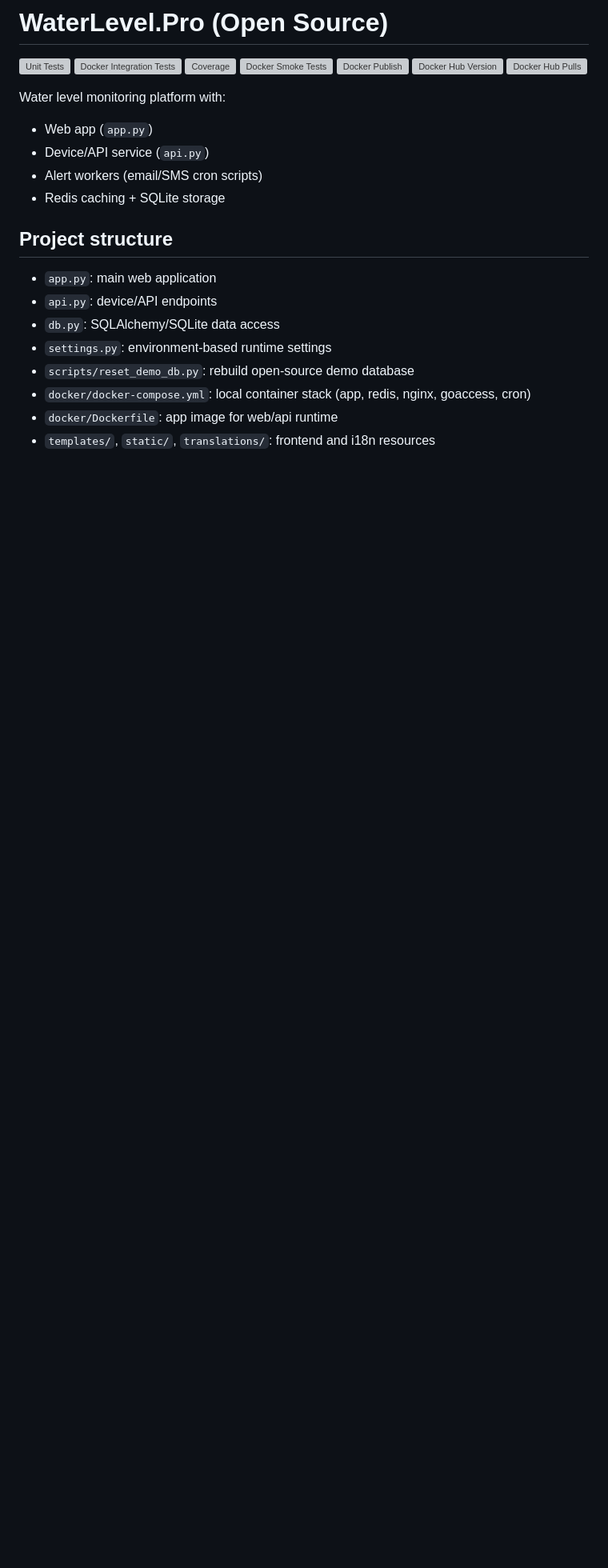
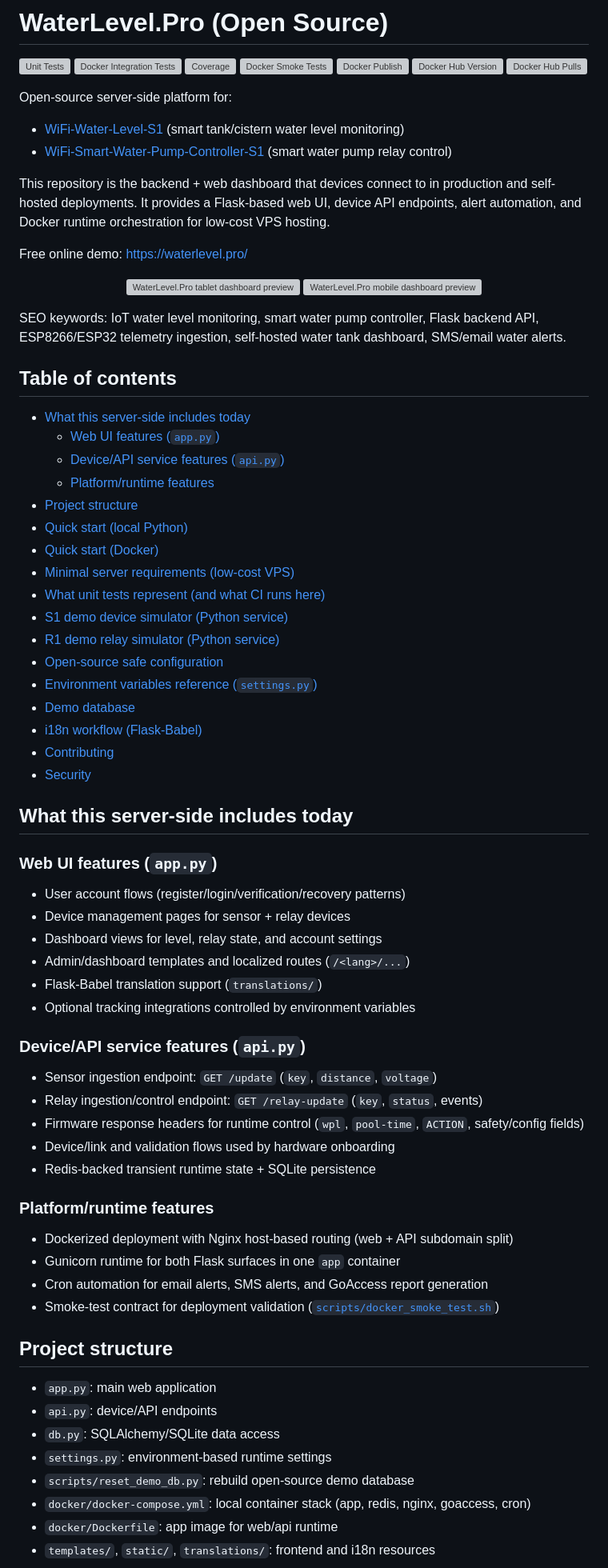
Before and after one commit to rrguardo/WaterLevel.Pro, a Markdown page: README.md, the part around one of its changes. Shown at 80% size. Drawn GitHub-style; blank space fills up the shorter version; grey boxes are pictures that could not be loaded.

Commit message:
docs(readme): improve project description, links, toc and UI previews

```diff
--- a/README.md
+++ b/README.md
@@ -2,11 +2,66 @@
 
 [![Unit Tests](https://github.com/rrguardo/WaterLevel.Pro/actions/workflows/unit-tests.yml/badge.svg)](https://github.com/rrguardo/WaterLevel.Pro/actions/workflows/unit-tests.yml) [![Docker Integration Tests](https://github.com/rrguardo/WaterLevel.Pro/actions/workflows/integration-tests.yml/badge.svg)](https://github.com/rrguardo/WaterLevel.Pro/actions/workflows/integration-tests.yml) [![Coverage](https://img.shields.io/endpoint?url=https://raw.githubusercontent.com/rrguardo/WaterLevel.Pro/gh-pages/badges/coverage.json)](https://github.com/rrguardo/WaterLevel.Pro/actions/workflows/unit-tests.yml) [![Docker Smoke Tests](https://github.com/rrguardo/WaterLevel.Pro/actions/workflows/docker-smoke.yml/badge.svg)](https://github.com/rrguardo/WaterLevel.Pro/actions/workflows/docker-smoke.yml) [![Docker Publish](https://github.com/rrguardo/WaterLevel.Pro/actions/workflows/docker-publish.yml/badge.svg)](https://github.com/rrguardo/WaterLevel.Pro/actions/workflows/docker-publish.yml) [![Docker Hub Version](https://img.shields.io/docker/v/rguardo/waterlevel-pro?label=Docker%20Hub&sort=semver)](https://hub.docker.com/r/rguardo/waterlevel-pro) [![Docker Hub Pulls](https://img.shields.io/docker/pulls/rguardo/waterlevel-pro?label=Pulls)](https://hub.docker.com/r/rguardo/waterlevel-pro)
 
-Water level monitoring platform with:
-- Web app (`app.py`)
-- Device/API service (`api.py`)
-- Alert workers (email/SMS cron scripts)
-- Redis caching + SQLite storage
+Open-source server-side platform for:
+- [WiFi-Water-Level-S1](https://github.com/rrguardo/WiFi-Water-Level-S1) (smart tank/cistern water level monitoring)
+- [WiFi-Smart-Water-Pump-Controller-S1](https://github.com/rrguardo/WiFi-Smart-Water-Pump-Controller-S1) (smart water pump relay control)
+
+This repository is the backend + web dashboard that devices connect to in production and self-hosted deployments. It provides a Flask-based web UI, device API endpoints, alert automation, and Docker runtime orchestration for low-cost VPS hosting.
+
+Free online demo: [https://waterlevel.pro/](https://waterlevel.pro/)
+
+<p align="center">
+   <img src="https://waterlevel.pro/static/prod_img/tab.png" alt="WaterLevel.Pro tablet dashboard preview" width="340" />
+   <img src="https://waterlevel.pro/static/prod_img/cel.png" alt="WaterLevel.Pro mobile dashboard preview" width="180" />
+</p>
+
+SEO keywords: IoT water level monitoring, smart water pump controller, Flask backend API, ESP8266/ESP32 telemetry ingestion, self-hosted water tank dashboard, SMS/email water alerts.
+
+## Table of contents
+
+- [What this server-side includes today](#what-this-server-side-includes-today)
+   - [Web UI features (`app.py`)](#web-ui-features-apppy)
+   - [Device/API service features (`api.py`)](#deviceapi-service-features-apipy)
+   - [Platform/runtime features](#platformruntime-features)
+- [Project structure](#project-structure)
+- [Quick start (local Python)](#quick-start-local-python)
+- [Quick start (Docker)](#quick-start-docker)
+- [Minimal server requirements (low-cost VPS)](#minimal-server-requirements-low-cost-vps)
+- [What unit tests represent (and what CI runs here)](#what-unit-tests-represent-and-what-ci-runs-here)
+- [S1 demo device simulator (Python service)](#s1-demo-device-simulator-python-service)
+- [R1 demo relay simulator (Python service)](#r1-demo-relay-simulator-python-service)
+- [Open-source safe configuration](#open-source-safe-configuration)
+- [Environment variables reference (`settings.py`)](#environment-variables-reference-settingspy)
+- [Demo database](#demo-database)
+- [i18n workflow (Flask-Babel)](#i18n-workflow-flask-babel)
+- [Contributing](#contributing)
+- [Security](#security)
+
+## What this server-side includes today
+
+### Web UI features (`app.py`)
+
+- User account flows (register/login/verification/recovery patterns)
+- Device management pages for sensor + relay devices
+- Dashboard views for level, relay state, and account settings
+- Admin/dashboard templates and localized routes (`/<lang>/...`)
+- Flask-Babel translation support (`translations/`)
+- Optional tracking integrations controlled by environment variables
+
+### Device/API service features (`api.py`)
+
+- Sensor ingestion endpoint: `GET /update` (`key`, `distance`, `voltage`)
+- Relay ingestion/control endpoint: `GET /relay-update` (`key`, `status`, events)
+- Firmware response headers for runtime control (`wpl`, `pool-time`, `ACTION`, safety/config fields)
+- Device/link and validation flows used by hardware onboarding
+- Redis-backed transient runtime state + SQLite persistence
+
+### Platform/runtime features
+
+- Dockerized deployment with Nginx host-based routing (web + API subdomain split)
+- Gunicorn runtime for both Flask surfaces in one `app` container
+- Cron automation for email alerts, SMS alerts, and GoAccess report generation
+- Smoke-test contract for deployment validation ([`scripts/docker_smoke_test.sh`](scripts/docker_smoke_test.sh))
 
 ## Project structure
 
```
Also changed, not shown: other parts of README.md (+4 -4 lines).
